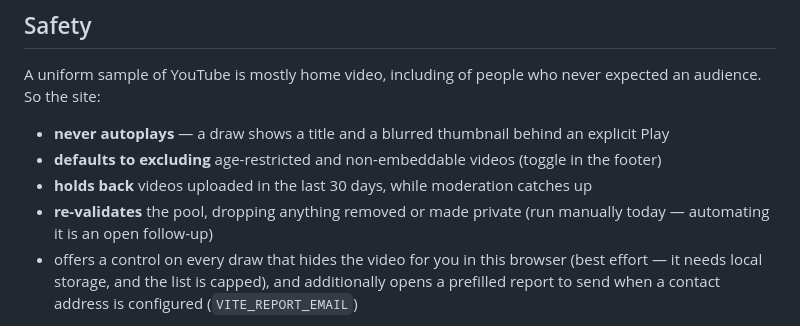
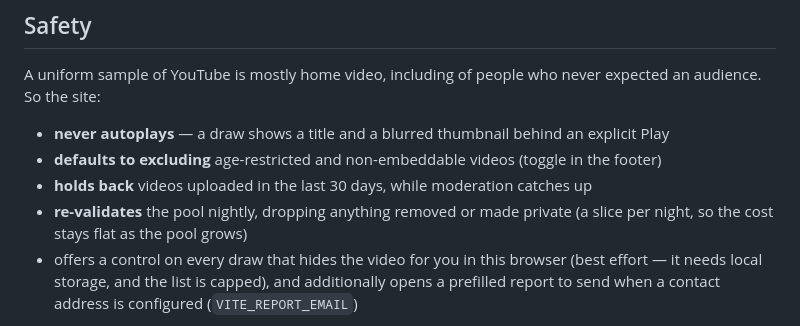
Before and after one commit to wardcrazy01894/RandomYoutubeLinkGenerator, a Markdown page: README.md, the part around the change. Rendered like a GitHub page.

Commit message:
docs(readme): the sweep is nightly as of this PR, not manual
The feature list still described re-validation as run by hand with automating it
an open follow-up. This PR is what falsifies that, so it is corrected here
rather than left for a follow-up pass.

```diff
--- a/README.md
+++ b/README.md
@@ -38,8 +38,8 @@ audience. So the site:
 - **defaults to excluding** age-restricted and non-embeddable videos (toggle in the
   footer)
 - **holds back** videos uploaded in the last 30 days, while moderation catches up
-- **re-validates** the pool, dropping anything removed or made private (run manually
-  today — automating it is an open follow-up)
+- **re-validates** the pool nightly, dropping anything removed or made private (a slice
+  per night, so the cost stays flat as the pool grows)
 - offers a control on every draw that hides the video for you in this browser (best
   effort — it needs local storage, and the list is capped), and additionally opens a
   prefilled report to send when a contact address is configured (`VITE_REPORT_EMAIL`)
```
